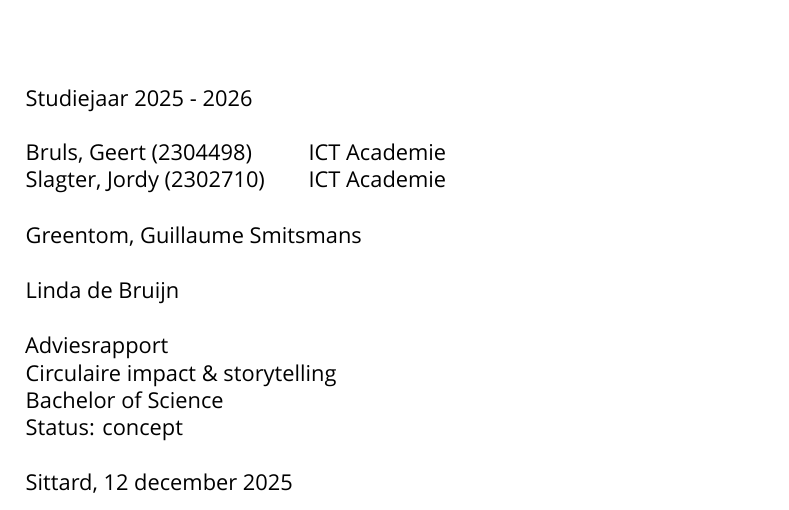
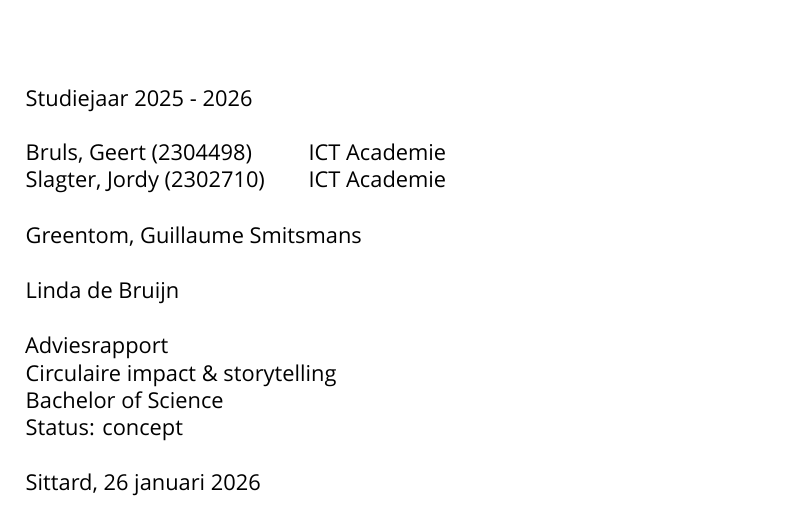
Before and after one commit to jordyslagter/circulaire-impact, a LaTeX document (report/main.tex, which reads report/metadata.tex): part of page 3 of 14, cut so that both start at the same text. Compiled offline with XeLaTeX; a missing font is replaced by an installed copy or a similar font.

Commit message:
add correct date to the document

```diff
--- a/report/metadata.tex
+++ b/report/metadata.tex
@@ -33,4 +33,4 @@
 % the place this document was published
 \place{Sittard}
 % the date this document was published
-\date{\today}
+\date{26 januari 2026}
```
